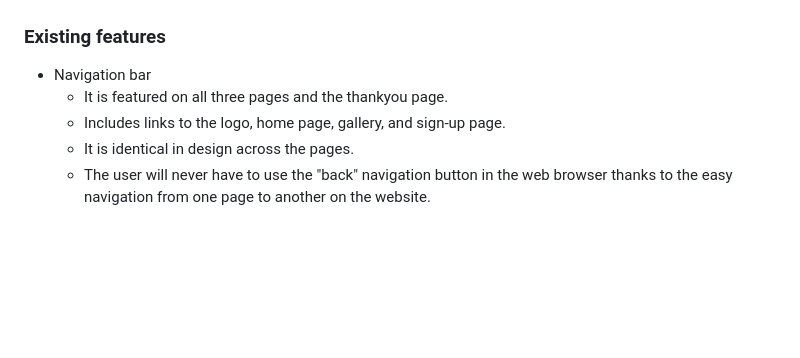
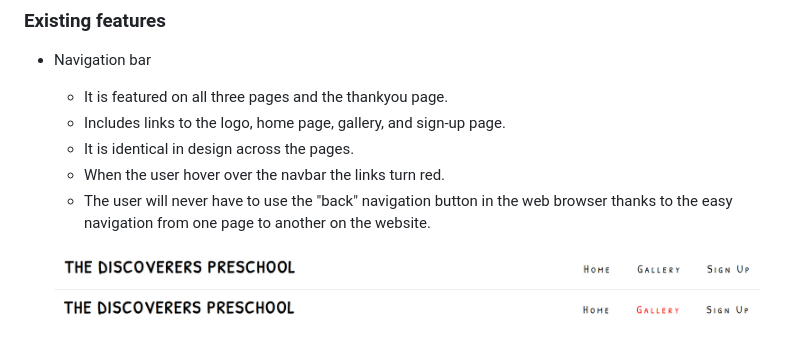
Before and after one commit to tinawernersson/the-discoverers, a Markdown page: README.md, the part around the change. GitHub-like rendering; pictures changed too: documentation/navbar-hover.png (added); blank space fills up the shorter version.

Commit message:
add navigation picture to documents/images, add navbar pictures in readme

```diff
--- a/README.md
+++ b/README.md
@@ -54,4 +54,9 @@ The website is responsive and can be used on devices such as laptops, mobile dev
   - It is featured on all three pages and the thankyou page.
   - Includes links to the logo, home page, gallery, and sign-up page.
   - It is identical in design across the pages.
+  - When the user hover over the navbar the links turn red.
   - The user will never have to use the "back" navigation button in the web browser thanks to the easy navigation from one page to another on the website.
+
+
+  ![navigation](documentation/header.png)
+  ![navigation-hover](documentation/navbar-hover.png)
```
